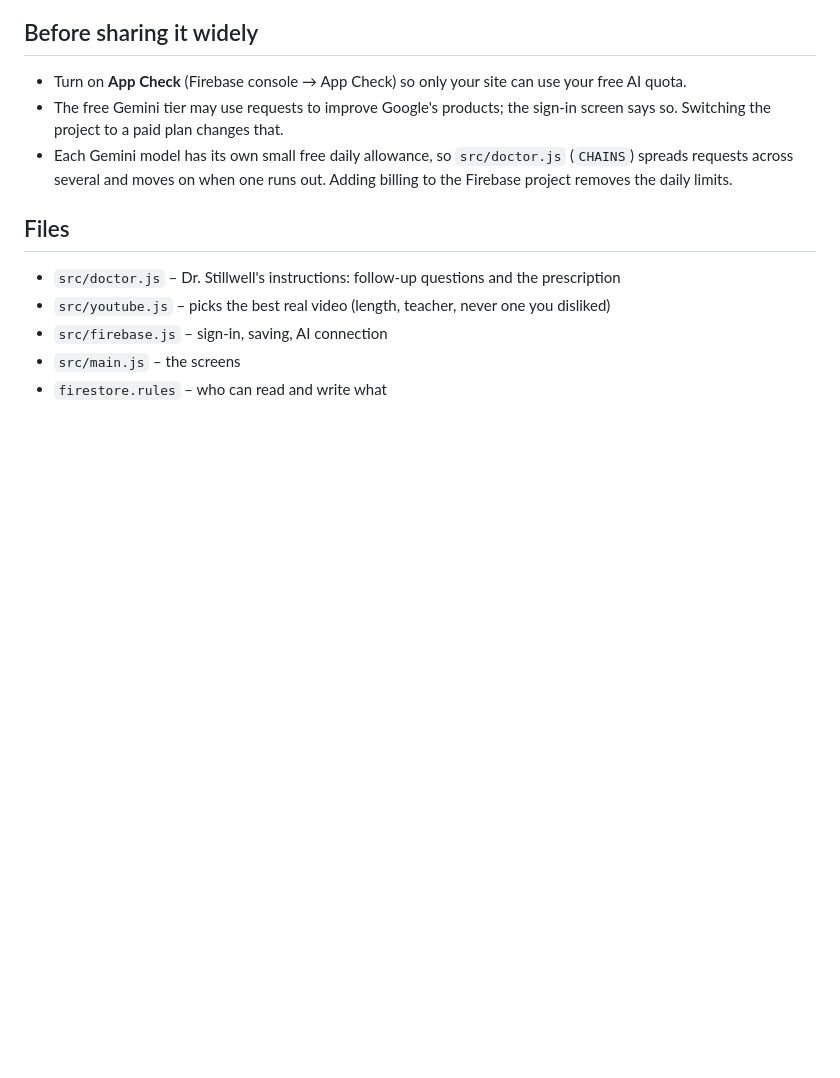
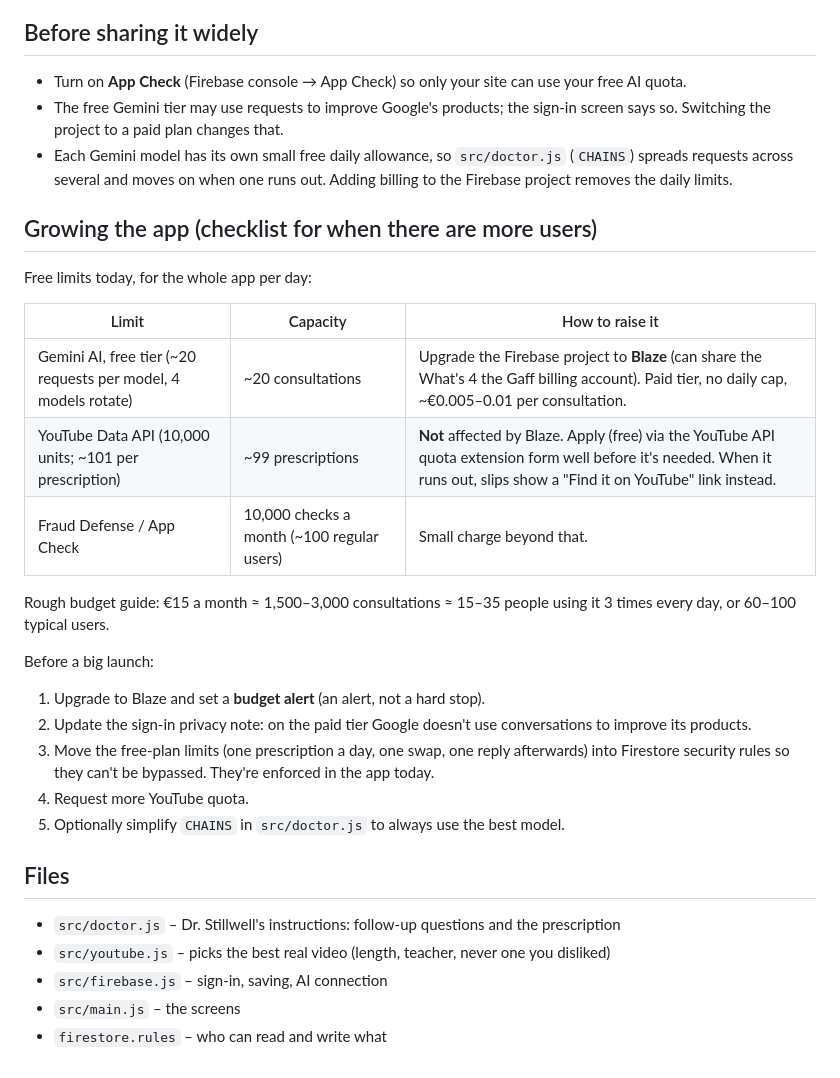
Before and after one commit to SpectrumTechEngine/prescription-meditation, a Markdown page: README.md, the part around the change. Drawn GitHub-style; blank space fills up the shorter version.

Commit message:
README: checklist for growing the app
Co-Authored-By: Claude Opus 5.5 <noreply@anthropic.com>

```diff
--- a/README.md
+++ b/README.md
@@ -62,6 +62,25 @@ The database rules live in `firestore.rules`. Paste them into Firebase → Fires
 - The free Gemini tier may use requests to improve Google's products; the sign-in screen says so. Switching the project to a paid plan changes that.
 - Each Gemini model has its own small free daily allowance, so `src/doctor.js` (`CHAINS`) spreads requests across several and moves on when one runs out. Adding billing to the Firebase project removes the daily limits.
 
+## Growing the app (checklist for when there are more users)
+
+Free limits today, for the whole app per day:
+
+| Limit | Capacity | How to raise it |
+|---|---|---|
+| Gemini AI, free tier (~20 requests per model, 4 models rotate) | ~20 consultations | Upgrade the Firebase project to **Blaze** (can share the What's 4 the Gaff billing account). Paid tier, no daily cap, ~€0.005–0.01 per consultation. |
+| YouTube Data API (10,000 units; ~101 per prescription) | ~99 prescriptions | **Not** affected by Blaze. Apply (free) via the YouTube API quota extension form well before it's needed. When it runs out, slips show a "Find it on YouTube" link instead. |
+| Fraud Defense / App Check | 10,000 checks a month (~100 regular users) | Small charge beyond that. |
+
+Rough budget guide: €15 a month ≈ 1,500–3,000 consultations ≈ 15–35 people using it 3 times every day, or 60–100 typical users.
+
+Before a big launch:
+1. Upgrade to Blaze and set a **budget alert** (an alert, not a hard stop).
+2. Update the sign-in privacy note: on the paid tier Google doesn't use conversations to improve its products.
+3. Move the free-plan limits (one prescription a day, one swap, one reply afterwards) into Firestore security rules so they can't be bypassed. They're enforced in the app today.
+4. Request more YouTube quota.
+5. Optionally simplify `CHAINS` in `src/doctor.js` to always use the best model.
+
 ## Files
 - `src/doctor.js` – Dr. Stillwell's instructions: follow-up questions and the prescription
 - `src/youtube.js` – picks the best real video (length, teacher, never one you disliked)
```
